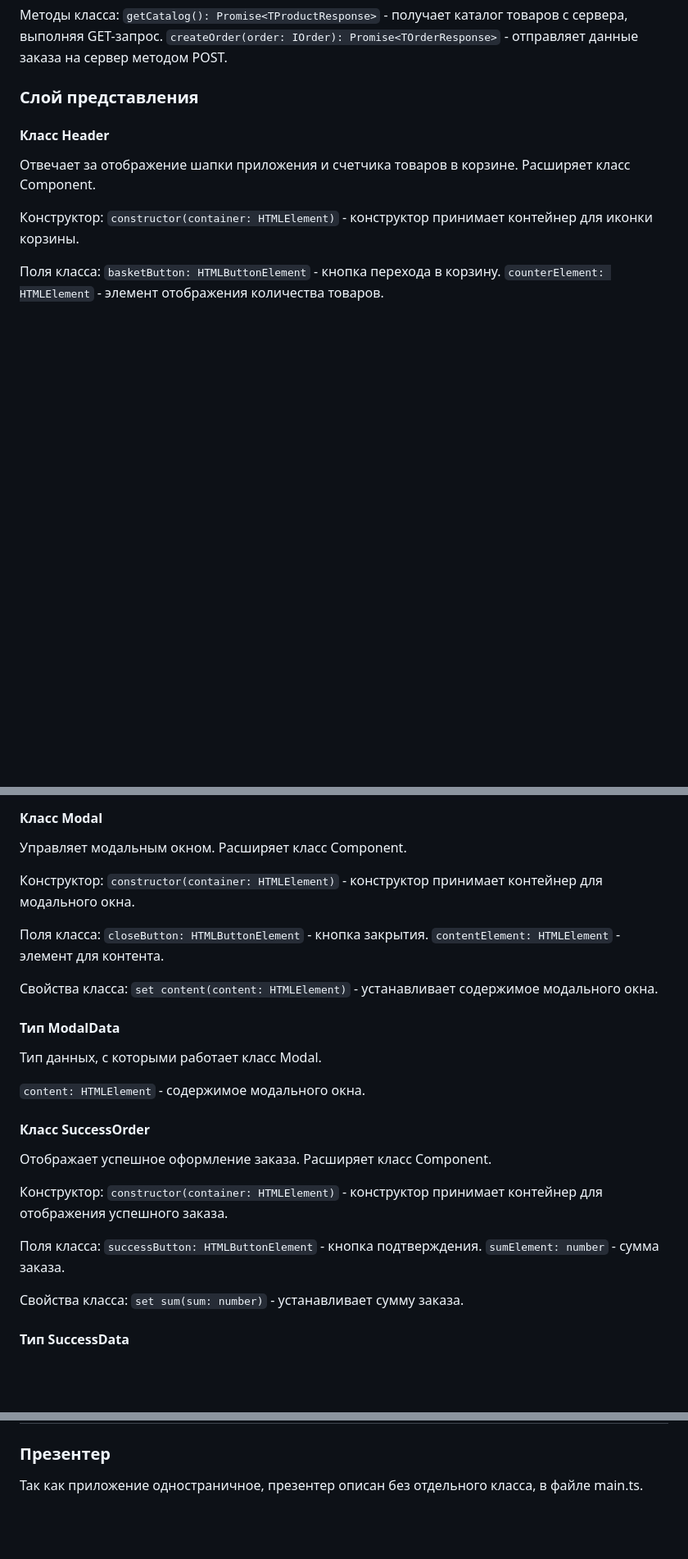
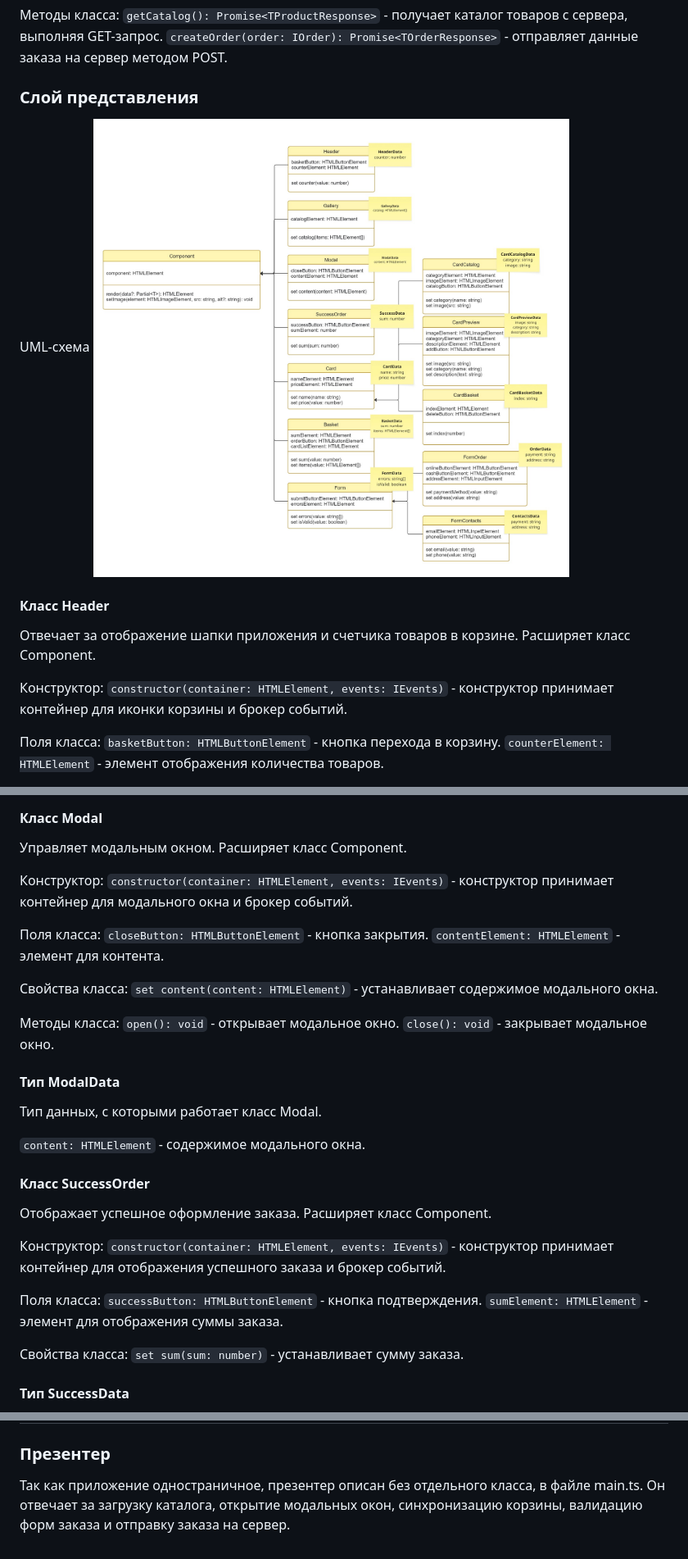
Before and after one commit to yaylnt/weblarek, a Markdown page: README.md, 3 parts joined by grey strips. Shown: that part at 82% size. Rendered like a GitHub page; pictures changed too: src/images/UML.jpg (added); blank space fills up the shorter version.

Commit message:
добавлена UML-схема

```diff
--- a/README.md
+++ b/README.md
@@ -205,12 +205,15 @@ Presenter - презентер содержит основную логику п
 
 ### Слой представления
 
+UML-схема
+![UML-схема слоя представления](./src/images/UML.jpg)
+
 #### Класс Header
 
 Отвечает за отображение шапки приложения и счетчика товаров в корзине. Расширяет класс Component.
 
 Конструктор:
-`constructor(container: HTMLElement)` - конструктор принимает контейнер для иконки корзины.
+`constructor(container: HTMLElement, events: IEvents)` - конструктор принимает контейнер для иконки корзины и брокер событий.
 
 Поля класса:
 `basketButton: HTMLButtonElement` - кнопка перехода в корзину.
@@ -250,7 +253,7 @@ Presenter - презентер содержит основную логику п
 Управляет модальным окном. Расширяет класс Component.
 
 Конструктор:
-`constructor(container: HTMLElement)` - конструктор принимает контейнер для модального окна.
+`constructor(container: HTMLElement, events: IEvents)` - конструктор принимает контейнер для модального окна и брокер событий.
 
 Поля класса:
 `closeButton: HTMLButtonElement` - кнопка закрытия.
@@ -258,6 +261,10 @@ Presenter - презентер содержит основную логику п
 
 Свойства класса:
 `set content(content: HTMLElement)` - устанавливает содержимое модального окна.
+
+Методы класса:
+`open(): void` - открывает модальное окно.
+`close(): void` - закрывает модальное окно.
 
 #### Тип ModalData
 
@@ -270,11 +277,11 @@ Presenter - презентер содержит основную логику п
 Отображает успешное оформление заказа. Расширяет класс Component.
 
 Конструктор:
-`constructor(container: HTMLElement)` - конструктор принимает контейнер для отображения успешного заказа.
+`constructor(container: HTMLElement, events: IEvents)` - конструктор принимает контейнер для отображения успешного заказа и брокер событий.
 
 Поля класса:
 `successButton: HTMLButtonElement` - кнопка подтверждения.
-`sumElement: number` - сумма заказа.
+`sumElement: HTMLElement` - элемент для отображения суммы заказа.
 
 Свойства класса:
 `set sum(sum: number)` - устанавливает сумму заказа.
@@ -478,3 +496,4 @@ Presenter - презентер содержит основную логику п
 ### Презентер
 
 Так как приложение одностраничное, презентер описан без отдельного класса, в файле main.ts.
+Он отвечает за загрузку каталога, открытие модальных окон, синхронизацию корзины, валидацию форм заказа и отправку заказа на сервер.
```
Also changed, not shown: other parts of README.md (+22 -11 lines).
